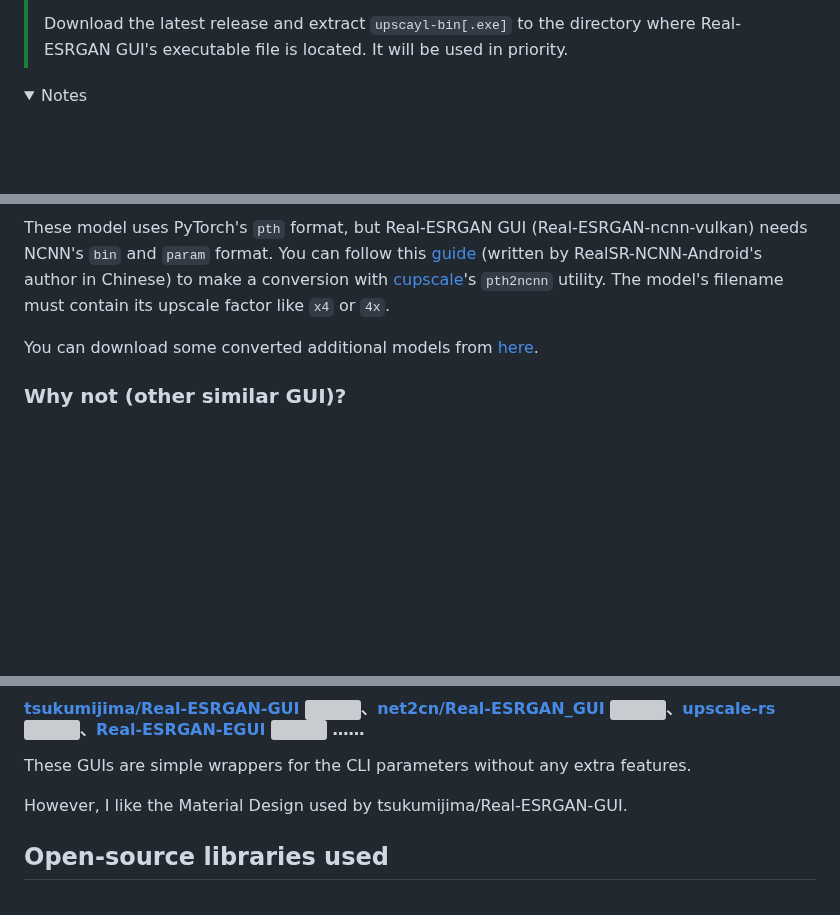
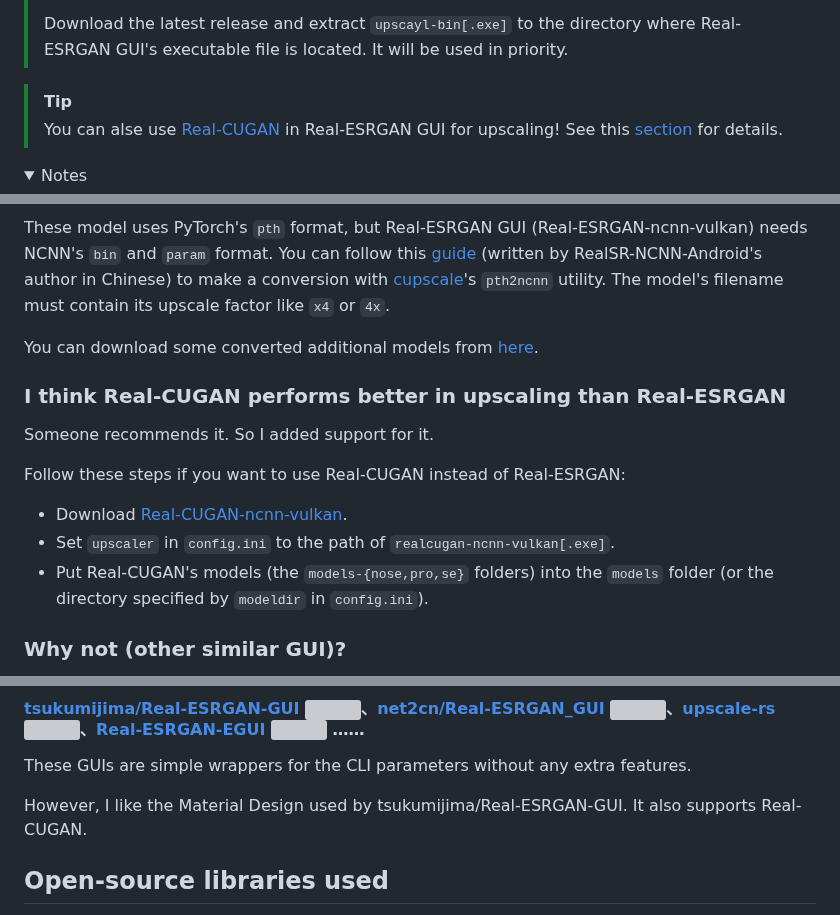
Before and after one commit to TransparentLC/realesrgan-gui, a Markdown page: README.en-US.md, 3 parts joined by grey strips. Rendered like a GitHub page; folded sections open; blank space fills up the shorter version; grey boxes are pictures that could not be loaded.

```diff
--- a/README.en-US.md
+++ b/README.en-US.md
@@ -35,6 +35,9 @@ Quick Start：
 > Real-ESRGAN-ncnn-vulkan has not been updated for a while since April 2022. You can use another actively maintained fork [upscayl/upscayl-ncnn](https://github.com/upscayl/upscayl-ncnn) instead.
 >
 > Download the latest release and extract `upscayl-bin[.exe]` to the directory where Real-ESRGAN GUI's executable file is located. It will be used in priority.
+
+> [!TIP]
+> You can alse use [Real-CUGAN](https://github.com/bilibili/ailab/tree/main/Real-CUGAN) in Real-ESRGAN GUI for upscaling! See this [section](#) for details.
 
 <details>
 
@@ -198,6 +201,16 @@ These model uses PyTorch's `pth` format, but Real-ESRGAN GUI (Real-ESRGAN-ncnn-v
 
 You can download some converted additional models from [here](https://github.com/TransparentLC/realesrgan-gui/releases/tag/additional-models).
 
+### I think Real-CUGAN performs better in upscaling than Real-ESRGAN
+
+Someone recommends it. So I added support for it.
+
+Follow these steps if you want to use Real-CUGAN instead of Real-ESRGAN:
+
+* Download [Real-CUGAN-ncnn-vulkan](https://github.com/nihui/realcugan-ncnn-vulkan).
+* Set `upscaler` in `config.ini` to the path of `realcugan-ncnn-vulkan[.exe]`.
+* Put Real-CUGAN's models (the `models-{nose,pro,se}` folders) into the `models` folder (or the directory specified by `modeldir` in `config.ini`).
+
 ### Why not (other similar GUI)?
 
 Of course, there is more than one GUI for Real-ESRGAN. Here is a list of some, with reasons why I didn't use them and decided to build on my own.
@@ -222,7 +235,7 @@ Since it is an Electron application, the users will have to [install yet another
 
 These GUIs are simple wrappers for the CLI parameters without any extra features.
 
-However, I like the Material Design used by tsukumijima/Real-ESRGAN-GUI.
+However, I like the Material Design used by tsukumijima/Real-ESRGAN-GUI. It also supports Real-CUGAN.
 
 ## Open-source libraries used
 
```
Also changed, not shown: README.md (+14 -1 lines).
